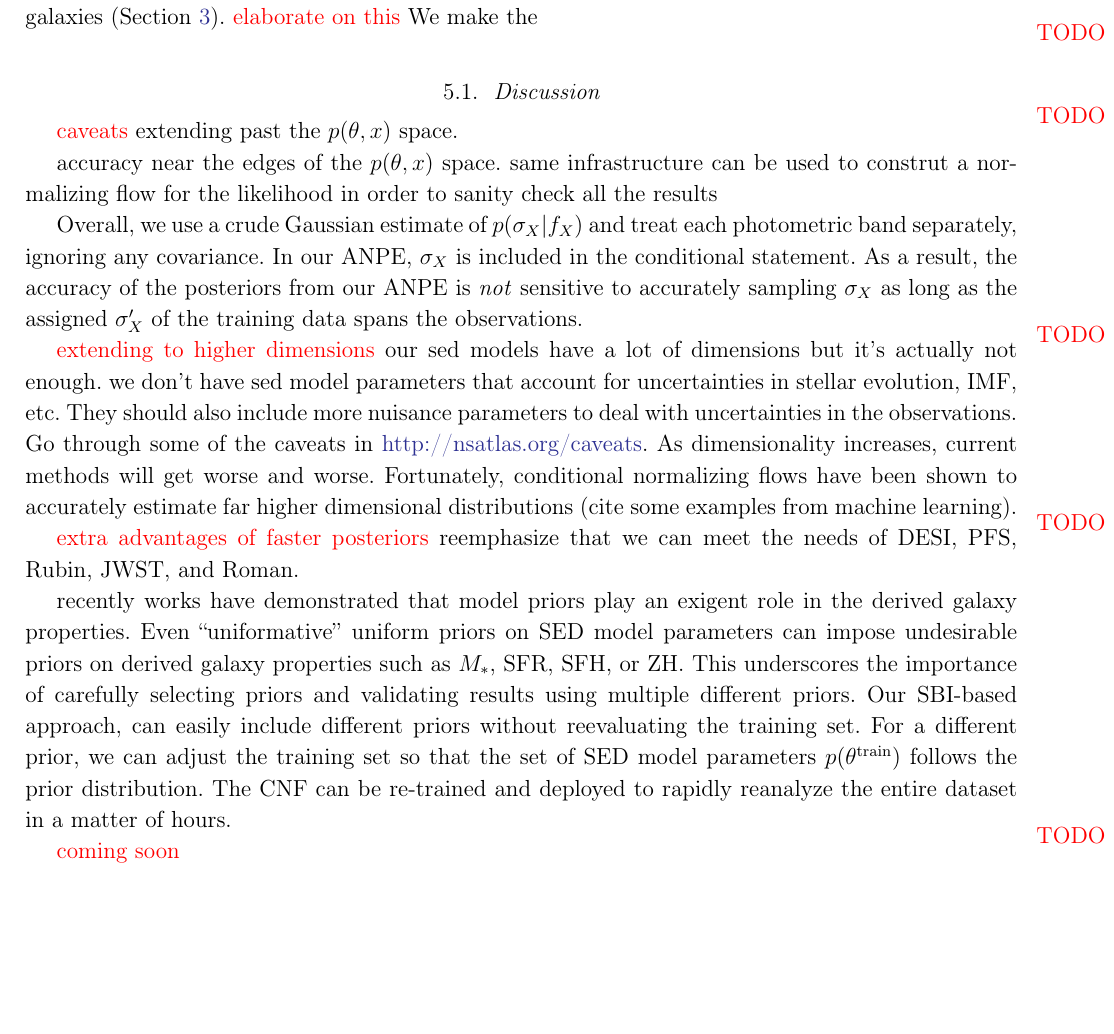
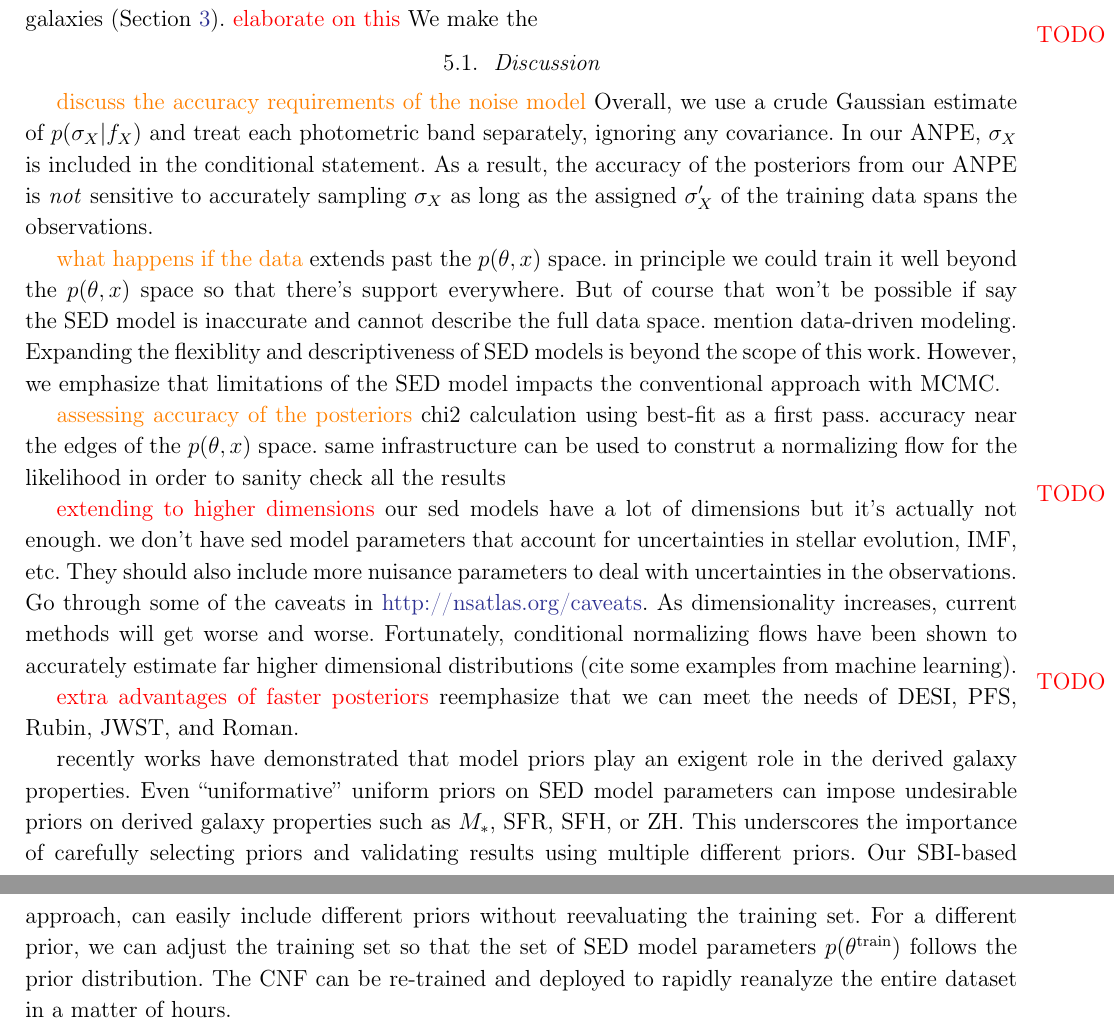
Before and after one commit to changhoonhahn/SEDflow, a LaTeX paper (doc/paper/main.tex, which reads doc/paper/discuss.tex): part of page 12 of 14 before the commit and two parts of pages 12 and 13 of 15 after it, the two joined at a grey line, cut so that both start at the same text, the shorter picture padded with empty space. Compiled offline with pdfLaTeX.

Commit message:
dicussion section sketched out

```diff
--- a/doc/paper/discuss.tex
+++ b/doc/paper/discuss.tex
@@ -1,13 +1,6 @@
 \subsection{Discussion} \label{sec:discuss}
-\todo{caveats}
-extending past the $p(\theta, x)$ space.
 
-accuracy near the edges of the $p(\theta, x)$ space. same infrastructure can be
-used to construt a normalizing flow for the likelihood in order to sanity check
-all the results
-
-
-
+\chedit{discuss the accuracy requirements of the noise model}
 Overall, we use a crude Gaussian estimate of $p(\sigma_X | f_X)$ and treat each
 photometric band separately, ignoring any covariance.
 In our ANPE, $\sigma_X$ is included in the conditional statement.
@@ -15,6 +8,23 @@ As a result, the accuracy of the posteriors from our ANPE is \emph{not}
 sensitive to accurately sampling $\sigma_X$ as long as the assigned $\sigma'_X$
 of the training data spans the observations.
 
+\chedit{what happens if the data}
+extends past the $p(\theta, x)$ space.
+in principle we could train it well beyond the $p(\theta, x)$ space so that
+there's support everywhere.
+But of course that won't be possible if say the SED model is inaccurate and
+cannot describe the full data space.
+mention data-driven modeling.
+Expanding the flexiblity and descriptiveness of SED models is beyond the scope
+of this work.
+However, we emphasize that limitations of the SED model impacts the
+conventional approach with MCMC.
+
+\chedit{assessing accuracy of the posteriors}
+chi2 calculation using best-fit as a first pass.
+accuracy near the edges of the $p(\theta, x)$ space. same infrastructure can be
+used to construt a normalizing flow for the likelihood in order to sanity check
+all the results
 
 \todo{extending to higher dimensions}
 our sed models have a lot of dimensions but it's actually not enough.
@@ -47,6 +57,3 @@ The CNF can be re-trained and deployed to rapidly reanalyze the entire dataset
 in a matter of hours.
 
 %In Hahn (in prep), I demonstrate that priors on the SED model parameters can be adjusted to impose uniform priors on derived properties based on the maximum-entorpy method from \cite{handley2019}.
-
-
-\todo{coming soon}
```
